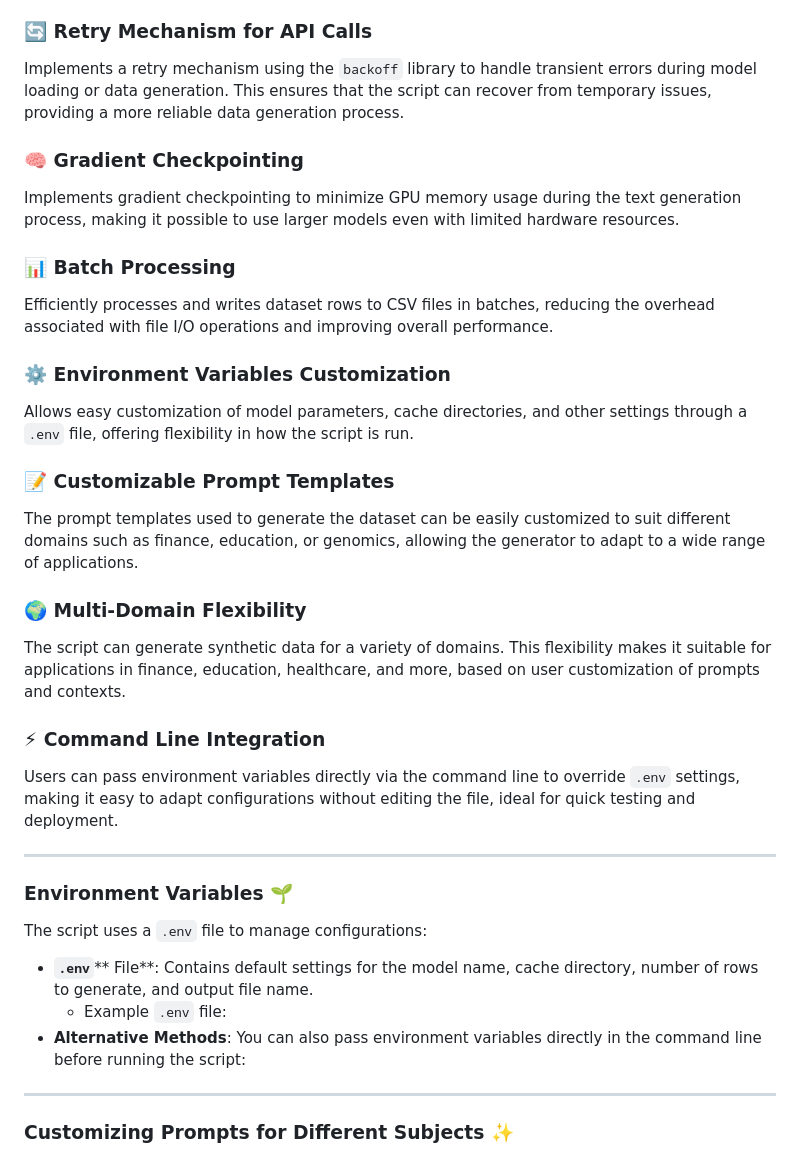
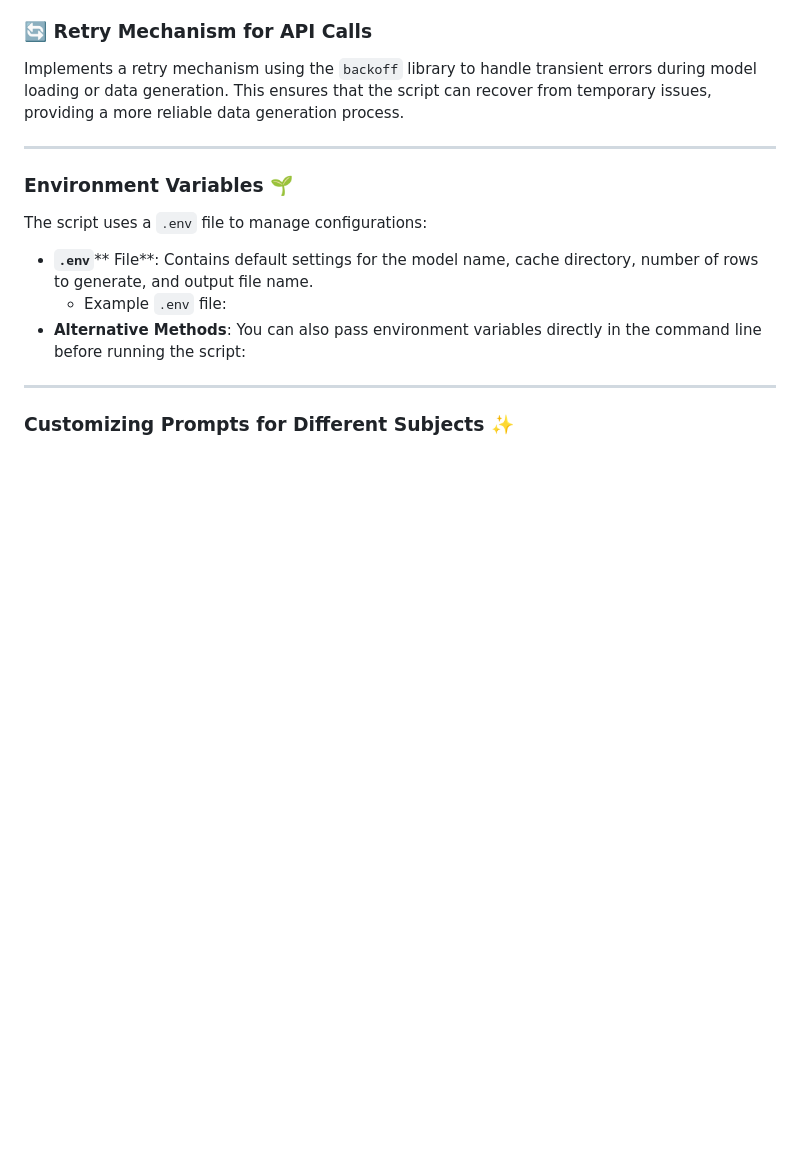
Before and after one commit to ZacheryKuykendall/Synthetic-Data-Generator, a Markdown page: README.md, the part around the change. Drawn GitHub-style; blank space fills up the shorter version.

```diff
--- a/README.md
+++ b/README.md
@@ -49,30 +49,6 @@ Supports CPU offloading to manage memory usage effectively when GPU resources ar
 ### 🔄 Retry Mechanism for API Calls
 
 Implements a retry mechanism using the `backoff` library to handle transient errors during model loading or data generation. This ensures that the script can recover from temporary issues, providing a more reliable data generation process.
-
-### 🧠 Gradient Checkpointing
-
-Implements gradient checkpointing to minimize GPU memory usage during the text generation process, making it possible to use larger models even with limited hardware resources.
-
-### 📊 Batch Processing
-
-Efficiently processes and writes dataset rows to CSV files in batches, reducing the overhead associated with file I/O operations and improving overall performance.
-
-### ⚙️ Environment Variables Customization
-
-Allows easy customization of model parameters, cache directories, and other settings through a `.env` file, offering flexibility in how the script is run.
-
-### 📝 Customizable Prompt Templates
-
-The prompt templates used to generate the dataset can be easily customized to suit different domains such as finance, education, or genomics, allowing the generator to adapt to a wide range of applications.
-
-### 🌍 Multi-Domain Flexibility
-
-The script can generate synthetic data for a variety of domains. This flexibility makes it suitable for applications in finance, education, healthcare, and more, based on user customization of prompts and contexts.
-
-### ⚡ Command Line Integration
-
-Users can pass environment variables directly via the command line to override `.env` settings, making it easy to adapt configurations without editing the file, ideal for quick testing and deployment.
 
 ---
 
```
